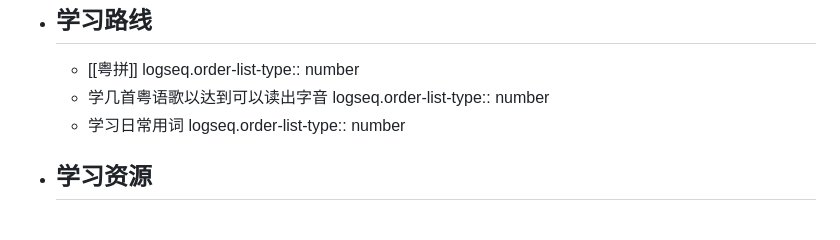
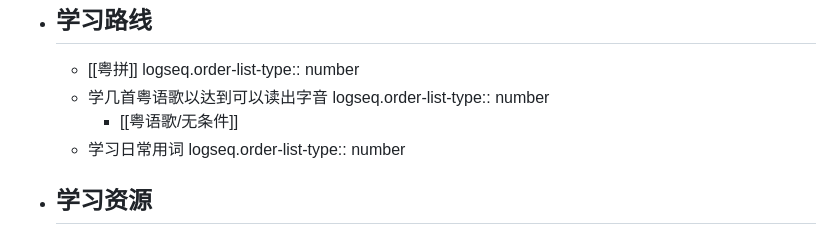
Before and after one commit to vincentzchao/logseq-Methodology, a Markdown page: pages/粤语.md, the part around the change. Drawn GitHub-style.

```diff
--- a/pages/粤语.md
+++ b/pages/粤语.md
@@ -6,6 +6,7 @@ alias:: [[广东话]]
 	  logseq.order-list-type:: number
 	- 学几首粤语歌以达到可以读出字音
 	  logseq.order-list-type:: number
+		- [[粤语歌/无条件]]
 	- 学习日常用词
 	  logseq.order-list-type:: number
 - ## 学习资源
```
Also changed, not shown: pages/English___音标发音技巧.md (+23 -1 lines), pages/粤语歌.md (added, +4 -0 lines), pages/粤语歌___无条件.md (added, +97 -0 lines), assets/image_1723271448791_0.png (added), assets/image_1723271575282_0.png (added), assets/image_1723271802644_0.png (added), assets/image_1723272964363_0.png (added), 1 other file.
